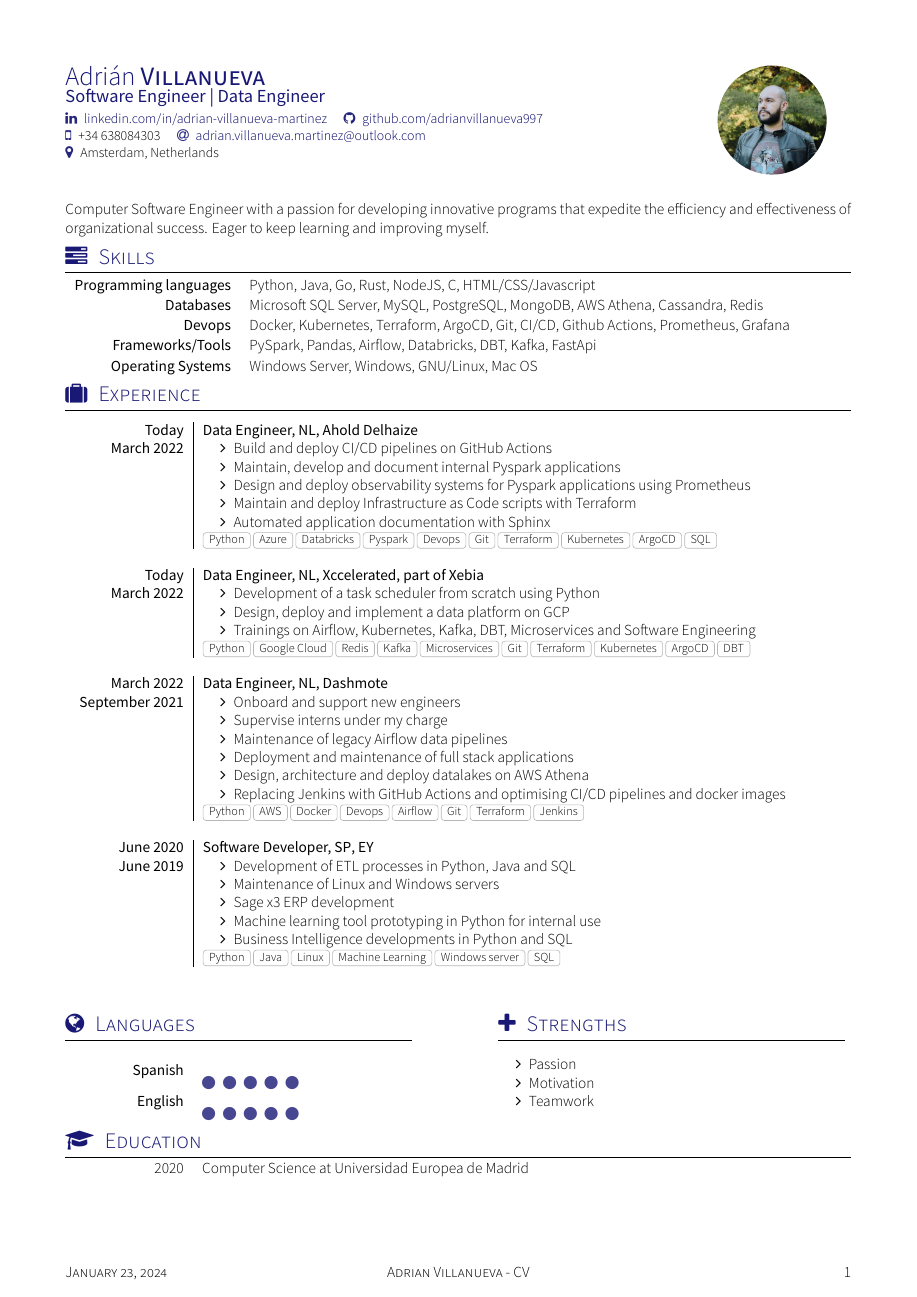
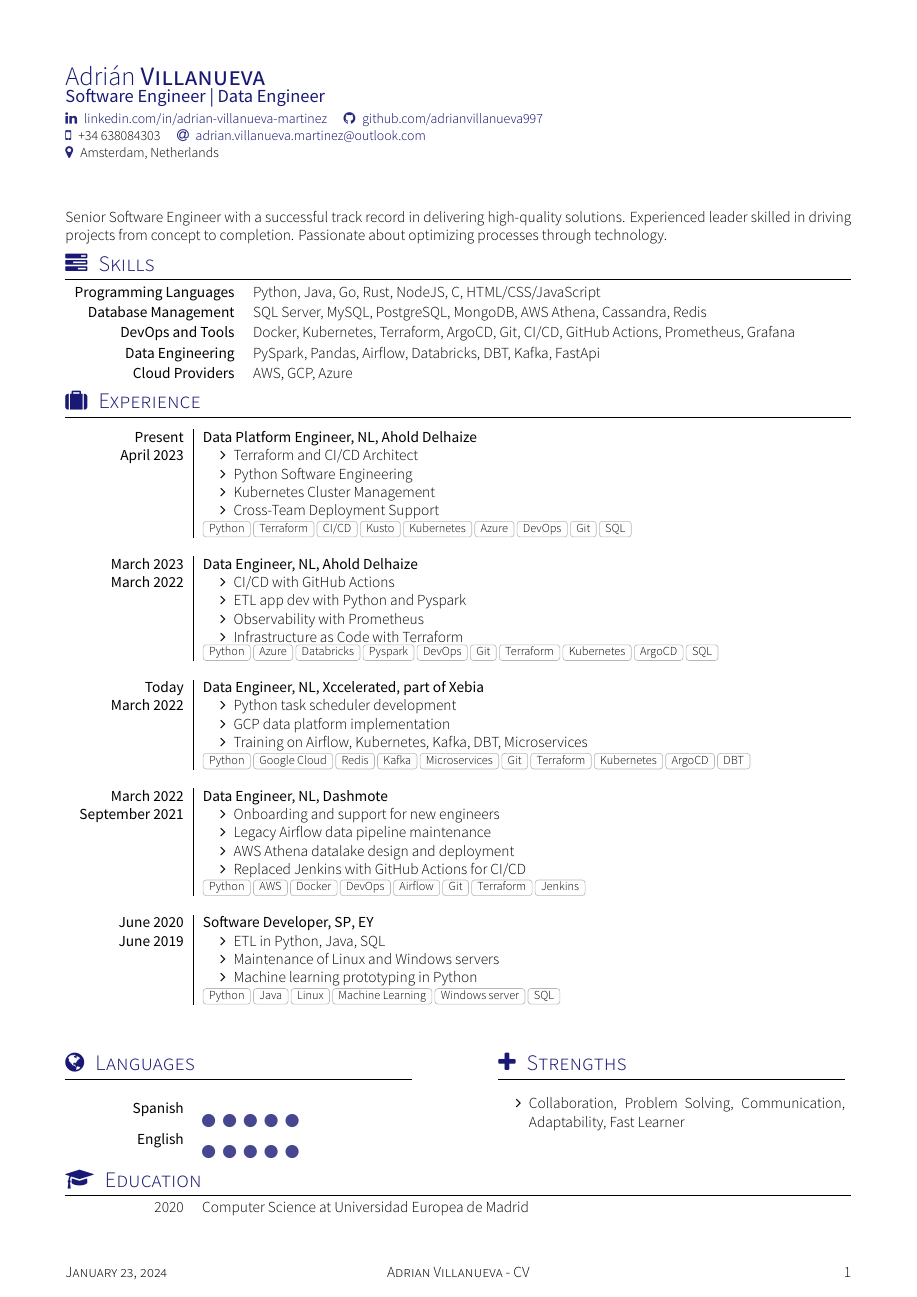
Before and after one commit to adrianvillanueva997/cv, a LaTeX CV (cv.tex, which reads section_competences.tex, section_experience_short.tex, section_headline.tex): the whole page. Compiled offline with XeLaTeX; a missing font is replaced by an installed copy or a similar font; a LaTeX package or settings file that is missing is left out.

Commit message:
updated CV

```diff
--- a/cv.tex
+++ b/cv.tex
@@ -13,7 +13,7 @@
 \documentclass[localFont,alternative]{yaac-another-awesome-cv}
 \name{Adrián}{Villanueva}
 \tagline{Software Engineer | Data Engineer}
-\photo{2.5cm}{yo}
+% \photo{2.5cm}{yo}
 \socialinfo{
 	\linkedin{adrian-villanueva-martinez}
 	\github{adrianvillanueva997}\\
--- a/section_competences.tex
+++ b/section_competences.tex
@@ -13,9 +13,11 @@
 \sectionTitle{Skills}{\faTasks}
 
 \begin{keywords}
-		\keywordsentry{Programming languages}{Python, Java, Go, Rust, NodeJS, C, {HTML}/{CSS}/{Javascript}}
-		\keywordsentry{Databases}{Microsoft SQL Server, MySQL, PostgreSQL, MongoDB, AWS Athena, Cassandra, Redis}
-		\keywordsentry{Devops}{Docker, Kubernetes, Terraform, ArgoCD, Git, CI/CD, Github Actions, Prometheus, Grafana}
-		\keywordsentry{Frameworks/Tools}{PySpark, Pandas, Airflow, Databricks, DBT, Kafka, FastApi}
-		\keywordsentry{Operating Systems}{Windows Server, Windows, GNU/Linux, Mac OS}
+	% Skills Section
+	\keywordsentry{Programming Languages}{Python, Java, Go, Rust, NodeJS, C, HTML/CSS/JavaScript}
+	\keywordsentry{Database Management}{SQL Server, MySQL, PostgreSQL, MongoDB, AWS Athena, Cassandra, Redis}
+	\keywordsentry{DevOps and Tools}{Docker, Kubernetes, Terraform, ArgoCD, Git, CI/CD, GitHub Actions, Prometheus, Grafana}
+	\keywordsentry{Data Engineering}{PySpark, Pandas, Airflow, Databricks, DBT, Kafka, FastApi}
+	\keywordsentry{Cloud Providers}{AWS, GCP, Azure}
+	% \keywordsentry{Soft Skills}{Collaboration, Problem Solving, Communication, Adaptability, Fast Learner}
 \end{keywords}
--- a/section_experience_short.tex
+++ b/section_experience_short.tex
@@ -1,38 +1,38 @@
-% YAAC Another Awesome CV LaTeX Template
-%
-% This template has been downloaded from:
-% https://github.com/darwiin/yaac-another-awesome-cv
-%
-% Author:
-% Christophe Roger
-%
-% Template license:
-% CC BY-SA 4.0 (https://creativecommons.org/licenses/by-sa/4.0/)
 %Section: Work Experience at the top
 \sectionTitle{Experience}{\faSuitcase}
 %\renewcommand{\labelitemi}{$\bullet$}
 \begin{experiences}
   \experience
-  {Today}   {Data Engineer}{NL}{Ahold Delhaize}
+  {Present}   {Data Platform Engineer}{NL}{Ahold Delhaize}
+  {April 2023} {
+    \begin{itemize}
+      \item Terraform and CI/CD Architect
+      \item Python Software Engineering
+      \item Kubernetes Cluster Management
+      \item Cross-Team Deployment Support
+    \end{itemize}
+  }
+  {Python, Terraform, CI/CD, Kusto, Kubernetes, Azure, DevOps, Git, SQL}
+  \emptySeparator
+  \experience
+  {March 2023}   {Data Engineer}{NL}{Ahold Delhaize}
   {March 2022} {
     \begin{itemize}
-      \item Build and deploy CI/CD pipelines on GitHub Actions
-      \item Maintain, develop and document internal Pyspark applications
-      \item Design and deploy observability systems for Pyspark applications using Prometheus
-      \item Maintain and deploy Infrastructure as Code scripts with Terraform
-      \item Automated application documentation with Sphinx
+      \item CI/CD with GitHub Actions
+      \item ETL app dev with Python and Pyspark
+      \item Observability with Prometheus
+      \item Infrastructure as Code with Terraform
     \end{itemize}
   }
-  {Python, Azure, Databricks, Pyspark, Devops, Git, Terraform, Kubernetes, ArgoCD, SQL}
+  {Python, Azure, Databricks, Pyspark, DevOps, Git, Terraform, Kubernetes, ArgoCD, SQL}
   \emptySeparator
   \experience
   {Today}   {Data Engineer}{NL}{Xccelerated, part of Xebia}
   {March 2022} {
     \begin{itemize}
-      \item Development of a task scheduler from scratch using Python
-      \item Design, deploy and implement a data platform on GCP
-      \item Trainings on Airflow, Kubernetes, Kafka, DBT, Microservices and Software Engineering
-    \end{itemize}
+      \item Python task scheduler development
+      \item GCP data platform implementation
+      \item Training on Airflow, Kubernetes, Kafka, DBT, Microservices    \end{itemize}
   }
   {Python, Google Cloud, Redis, Kafka, Microservices, Git, Terraform, Kubernetes, ArgoCD, DBT}
   \emptySeparator
@@ -40,30 +40,23 @@
   {March 2022}   {Data Engineer}{NL}{Dashmote}
   {September 2021} {
     \begin{itemize}
-      \item Onboard and support new engineers
-      \item Supervise interns under my charge
-      \item Maintenance of legacy Airflow data pipelines
-      \item Deployment and maintenance of full stack applications
-      \item Design, architecture and deploy datalakes on AWS Athena
-      \item Replacing Jenkins with GitHub Actions and optimising CI/CD pipelines and docker images
-
+      \item Onboarding and support for new engineers
+      \item Legacy Airflow data pipeline maintenance
+      \item AWS Athena datalake design and deployment
+      \item Replaced Jenkins with GitHub Actions for CI/CD
     \end{itemize}
   }
-  {Python, AWS, Docker, Devops , Airflow, Git, Terraform ,Jenkins}
+  {Python, AWS, Docker, DevOps, Airflow, Git, Terraform, Jenkins}
   \emptySeparator
   \experience
   {June 2020}   {Software Developer}{SP}{EY}
   {June 2019} {
     \begin{itemize}
-      \item Development of ETL processes in Python, Java and SQL
+      \item ETL in Python, Java, SQL
       \item Maintenance of Linux and Windows servers
-      \item Sage x3 ERP development
-      \item Machine learning tool prototyping in Python for internal use
-      \item Business Intelligence developments in Python and SQL
+      \item Machine learning prototyping in Python
     \end{itemize}
   }
   {Python, Java, Linux, Machine Learning , Windows server, SQL}
   \emptySeparator
-
-
 \end{experiences}
--- a/section_headline.tex
+++ b/section_headline.tex
@@ -9,6 +9,5 @@
 % Template license:
 % CC BY-SA 4.0 (https://creativecommons.org/licenses/by-sa/4.0/)
 \par{
-Computer Software Engineer with a passion for developing innovative programs that expedite
-the efficiency and effectiveness of organizational success. Eager to keep learning and improving myself.
+    Senior Software Engineer with a successful track record in delivering high-quality solutions. Experienced leader skilled in driving projects from concept to completion. Passionate about optimizing processes through technology.
 }
--- a/section_langues.tex
+++ b/section_langues.tex
@@ -19,8 +19,6 @@
 {\sectionTitle{Strengths}{\faPlus}
 	\vspace{1em}
 	\begin{itemize}
-	\item Passion
-	\item Motivation
-    \item Teamwork
+		\item Collaboration, Problem Solving, Communication, Adaptability, Fast Learner
 	\end{itemize}
 }
```
Also changed, not shown: cv.pdf, yo.jpg (deleted). Lines whose indentation alone changed are shown as unchanged.
